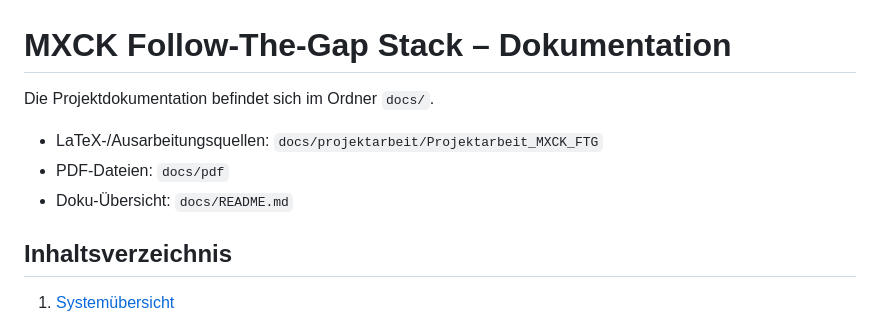
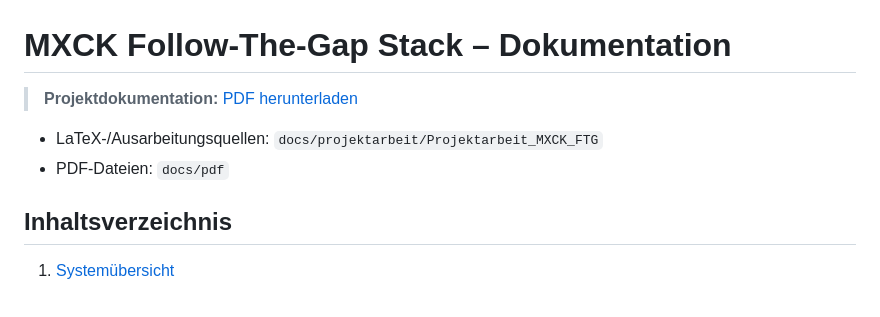
Before and after one commit to OmarMElalami/ftg_mxck, a Markdown page: README.md, the part around the change. Rendered like a GitHub page.

Commit message:
Update README to reflect current documentation structure
Removed outdated information about project documentation.

```diff
--- a/README.md
+++ b/README.md
@@ -1,10 +1,8 @@
 # MXCK Follow-The-Gap Stack – Dokumentation
 
-Die Projektdokumentation befindet sich im Ordner `docs/`.
-
+> **Projektdokumentation:** [PDF herunterladen](docs/pdf/dokumentation.pdf)
 - LaTeX-/Ausarbeitungsquellen: `docs/projektarbeit/Projektarbeit_MXCK_FTG`
 - PDF-Dateien: `docs/pdf`
-- Doku-Übersicht: `docs/README.md`
 
 ## Inhaltsverzeichnis
 
```
